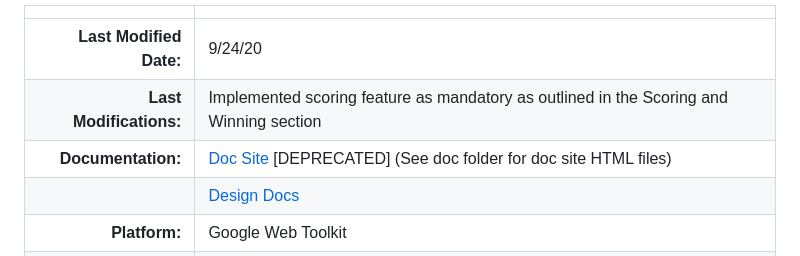
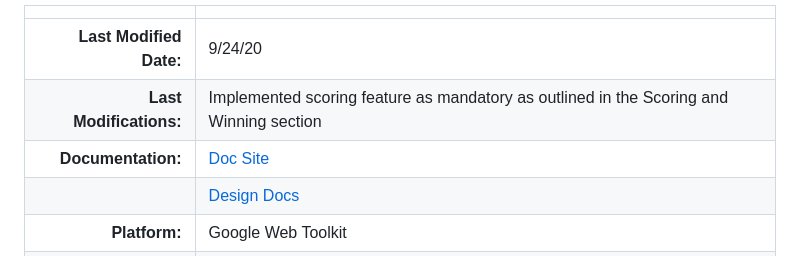
Before and after one commit to GriffinNye22/SkipBo, a Markdown page: README.md, the part around the change. Rendered like a GitHub page.

```diff
--- a/README.md
+++ b/README.md
@@ -6,7 +6,7 @@ A Web App for playing the game of Skip-Bo. Features include: Real-Time Multiplay
 |----------------------:|--------------------------------------------------------------------------------------------------------|
 |**Last Modified Date:**| 9/24/20                                                                                                |
 |**Last Modifications:**| Implemented scoring feature as mandatory as outlined in the Scoring and Winning section                |
-|     **Documentation:**| [Doc Site]() [DEPRECATED] (See doc folder for doc site HTML files)
+|     **Documentation:**| [Doc Site](https://codedocs.xyz/GriffinNye22/SkipBo/)                                                  |
 |                       | [Design Docs](https://github.com/GriffinNye22/SkipBo/tree/main/Design%20Documents%20%26%20Page%20Views)|
 |          **Platform:**| Google Web Toolkit                                                                                     |
 |          **Language:**| Java, HTML, & CSS                                                                                      |
```
